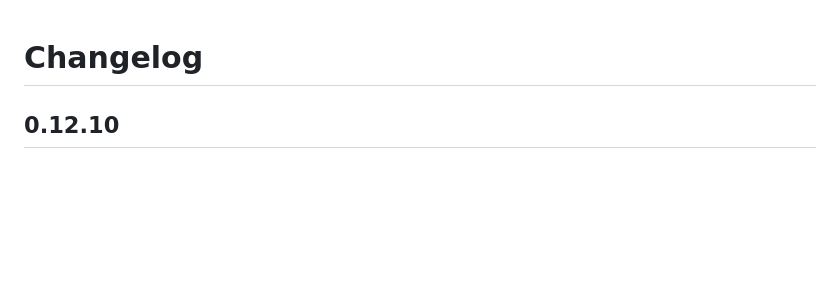
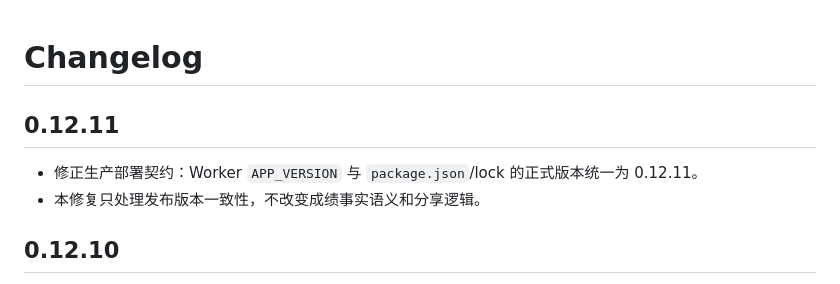
Before and after one commit to cashen/score, a Markdown page: CHANGELOG.md, the part around the change. Drawn GitHub-style; blank space fills up the shorter version.

Commit message:
docs: record v0.12.11 runtime version fix

```diff
--- a/CHANGELOG.md
+++ b/CHANGELOG.md
@@ -1,4 +1,9 @@
 # Changelog
+
+## 0.12.11
+
+- 修正生产部署契约：Worker `APP_VERSION` 与 `package.json`/lock 的正式版本统一为 0.12.11。
+- 本修复只处理发布版本一致性，不改变成绩事实语义和分享逻辑。
 
 ## 0.12.10
 
```
